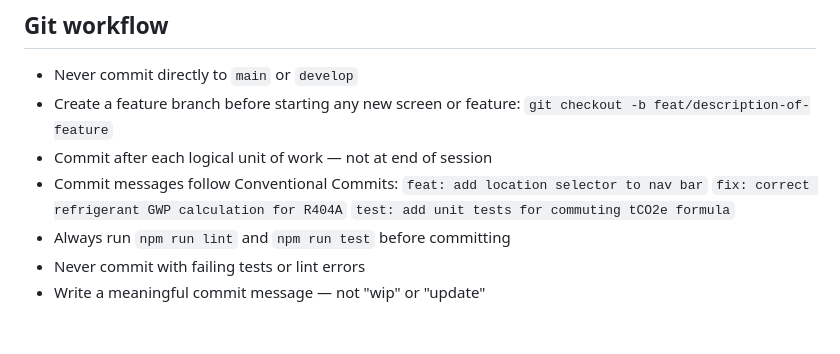
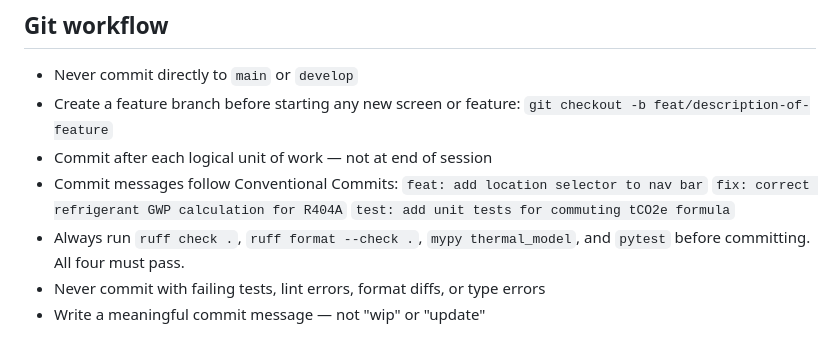
Before and after one commit to JamesMax314/Thermasight, a Markdown page: CLAUDE.md, the part around the change. Rendered like a GitHub page.

Commit message:
docs: require ruff/mypy/pytest pass before committing
Replace stale npm-based pre-commit checks in CLAUDE.md with the actual
Python tooling used in this project.

Co-Authored-By: Claude Opus 4.7 (1M context) <noreply@anthropic.com>

```diff
--- a/CLAUDE.md
+++ b/CLAUDE.md
@@ -309,6 +309,7 @@ validation gate, even if it seems easy.
   `feat: add location selector to nav bar`
   `fix: correct refrigerant GWP calculation for R404A`
   `test: add unit tests for commuting tCO2e formula`
-- Always run `npm run lint` and `npm run test` before committing
-- Never commit with failing tests or lint errors
+- Always run `ruff check .`, `ruff format --check .`, `mypy thermal_model`,
+  and `pytest` before committing. All four must pass.
+- Never commit with failing tests, lint errors, format diffs, or type errors
 - Write a meaningful commit message — not "wip" or "update"
```
